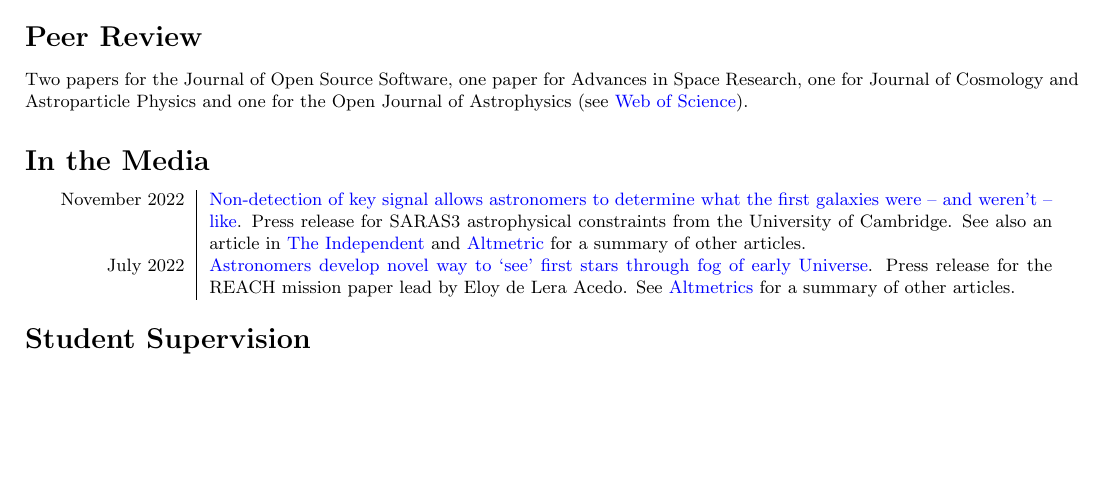
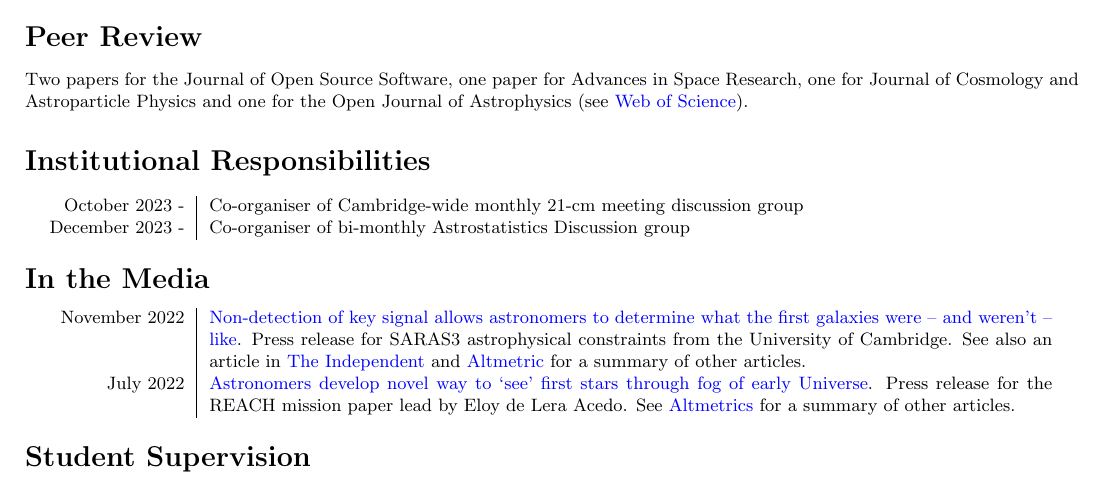
Before and after one commit to htjb/CV, a LaTeX CV (CV.tex): part of page 3 of 4, cut so that both start at the same text, the shorter picture padded with empty space. Compiled offline with pdfLaTeX.

Commit message:
adding institutional responsibilities section

```diff
--- a/CV.tex
+++ b/CV.tex
@@ -148,6 +148,13 @@
 \section*{Peer Review}
 Two papers for the Journal of Open Source Software, one paper for Advances in Space Research, one for Journal of Cosmology and Astroparticle Physics and one for the Open Journal of Astrophysics (see \href{https://www.webofscience.com/wos/author/record/3920858}{Web of Science}).
 
+\section*{Institutional Responsibilities}
+
+\begin{tabular}{L!{\vrule}R}
+    October 2023 - & Co-organiser of Cambridge-wide monthly 21-cm meeting discussion group \\
+    December 2023 - & Co-organiser of bi-monthly Astrostatistics Discussion group \\
+\end{tabular}
+
 \section*{In the Media}
 
 \begin{tabular}{L!{\vrule}R}
```
